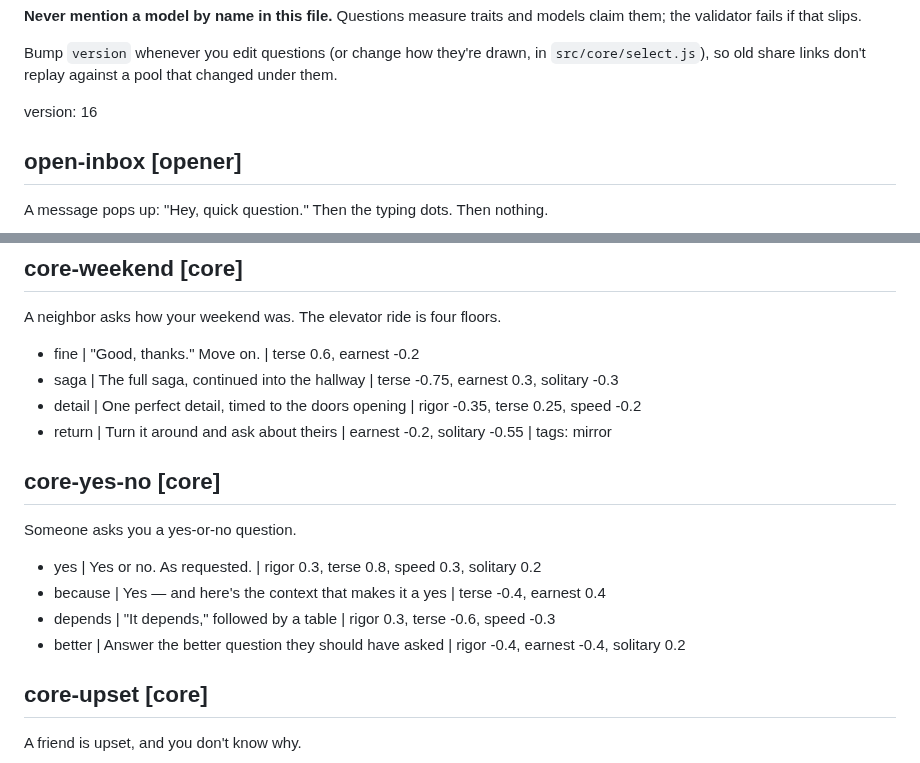
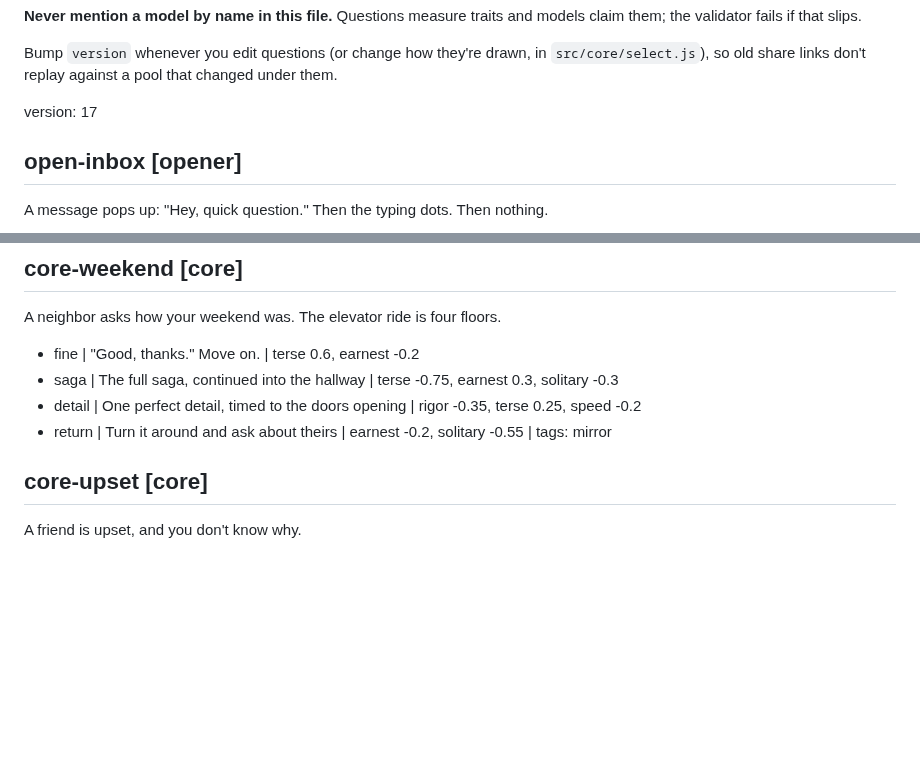
Before and after one commit to econchick/which-model-are-you, a Markdown page: content/questions.md, 2 parts joined by grey strips. GitHub-like rendering; blank space fills up the shorter version.

Commit message:
Cut the yes-or-no question
It covered the same ground as the standup icebreaker and the salt
question. Question pool bumped to version 17.

Co-Authored-By: Claude Opus 5.5 <noreply@anthropic.com>

```diff
--- a/content/questions.md
+++ b/content/questions.md
@@ -29,7 +29,7 @@ Bump `version` whenever you edit questions (or change how they're drawn, in
 `src/core/select.js`), so old share links don't replay against a pool that
 changed under them.
 
-version: 16
+version: 17
 
 <!-- Openers — question 1. Easy to answer, sets the tone. -->
 
@@ -138,14 +138,6 @@ A neighbor asks how your weekend was. The elevator ride is four floors.
 - saga | The full saga, continued into the hallway | terse -0.75, earnest 0.3, solitary -0.3
 - detail | One perfect detail, timed to the doors opening | rigor -0.35, terse 0.25, speed -0.2
 - return | Turn it around and ask about theirs | earnest -0.2, solitary -0.55 | tags: mirror
-
-## core-yes-no [core]
-Someone asks you a yes-or-no question.
-
-- yes | Yes or no. As requested. | rigor 0.3, terse 0.8, speed 0.3, solitary 0.2
-- because | Yes — and here's the context that makes it a yes | terse -0.4, earnest 0.4
-- depends | "It depends," followed by a table | rigor 0.3, terse -0.6, speed -0.3
-- better | Answer the better question they should have asked | rigor -0.4, earnest -0.4, solitary 0.2
 
 ## core-upset [core]
 A friend is upset, and you don't know why.
```
